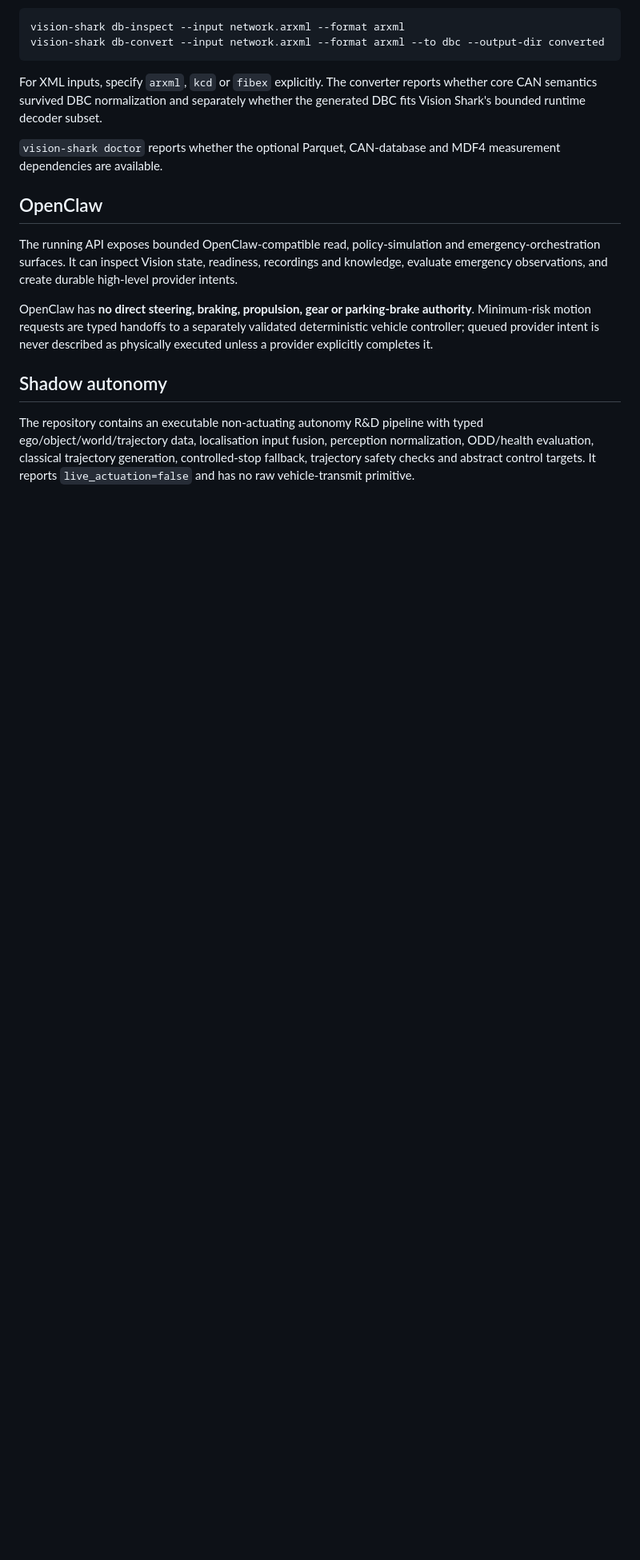
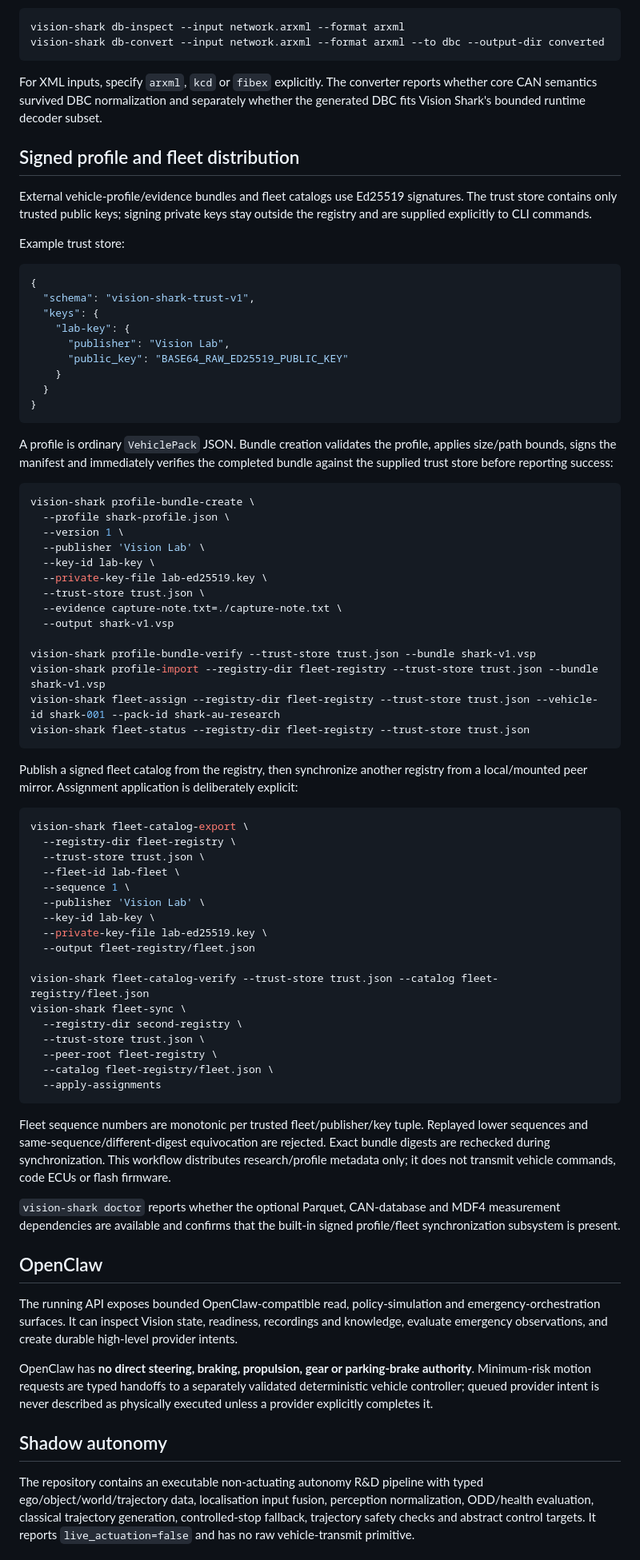
Before and after one commit to samskiezz/vision-Shark, a Markdown page: README.md, the part around one of its changes. Shown at 80% size. Drawn GitHub-style; blank space fills up the shorter version.

Commit message:
Document signed profile and fleet synchronization workflow

````diff
--- a/README.md
+++ b/README.md
@@ -125,7 +127,68 @@ vision-shark db-convert --input network.arxml --format arxml --to dbc --output-d
 
 For XML inputs, specify `arxml`, `kcd` or `fibex` explicitly. The converter reports whether core CAN semantics survived DBC normalization and separately whether the generated DBC fits Vision Shark's bounded runtime decoder subset.
 
-`vision-shark doctor` reports whether the optional Parquet, CAN-database and MDF4 measurement dependencies are available.
+## Signed profile and fleet distribution
+
+External vehicle-profile/evidence bundles and fleet catalogs use Ed25519 signatures. The trust store contains only trusted public keys; signing private keys stay outside the registry and are supplied explicitly to CLI commands.
+
+Example trust store:
+
+```json
+{
+  "schema": "vision-shark-trust-v1",
+  "keys": {
+    "lab-key": {
+      "publisher": "Vision Lab",
+      "public_key": "BASE64_RAW_ED25519_PUBLIC_KEY"
+    }
+  }
+}
+```
+
+A profile is ordinary `VehiclePack` JSON. Bundle creation validates the profile, applies size/path bounds, signs the manifest and immediately verifies the completed bundle against the supplied trust store before reporting success:
+
+```bash
+vision-shark profile-bundle-create \
+  --profile shark-profile.json \
+  --version 1 \
+  --publisher 'Vision Lab' \
+  --key-id lab-key \
+  --private-key-file lab-ed25519.key \
+  --trust-store trust.json \
+  --evidence capture-note.txt=./capture-note.txt \
+  --output shark-v1.vsp
+
+vision-shark profile-bundle-verify --trust-store trust.json --bundle shark-v1.vsp
+vision-shark profile-import --registry-dir fleet-registry --trust-store trust.json --bundle shark-v1.vsp
+vision-shark fleet-assign --registry-dir fleet-registry --trust-store trust.json --vehicle-id shark-001 --pack-id shark-au-research
+vision-shark fleet-status --registry-dir fleet-registry --trust-store trust.json
+```
+
+Publish a signed fleet catalog from the registry, then synchronize another registry from a local/mounted peer mirror. Assignment application is deliberately explicit:
+
+```bash
+vision-shark fleet-catalog-export \
+  --registry-dir fleet-registry \
+  --trust-store trust.json \
+  --fleet-id lab-fleet \
+  --sequence 1 \
+  --publisher 'Vision Lab' \
+  --key-id lab-key \
+  --private-key-file lab-ed25519.key \
+  --output fleet-registry/fleet.json
+
+vision-shark fleet-catalog-verify --trust-store trust.json --catalog fleet-registry/fleet.json
+vision-shark fleet-sync \
+  --registry-dir second-registry \
+  --trust-store trust.json \
+  --peer-root fleet-registry \
+  --catalog fleet-registry/fleet.json \
+  --apply-assignments
+```
+
+Fleet sequence numbers are monotonic per trusted fleet/publisher/key tuple. Replayed lower sequences and same-sequence/different-digest equivocation are rejected. Exact bundle digests are rechecked during synchronization. This workflow distributes research/profile metadata only; it does not transmit vehicle commands, code ECUs or flash firmware.
+
+`vision-shark doctor` reports whether the optional Parquet, CAN-database and MDF4 measurement dependencies are available and confirms that the built-in signed profile/fleet synchronization subsystem is present.
 
 ## OpenClaw
 
````
Also changed, not shown: other parts of README.md (+2 -0 lines).
